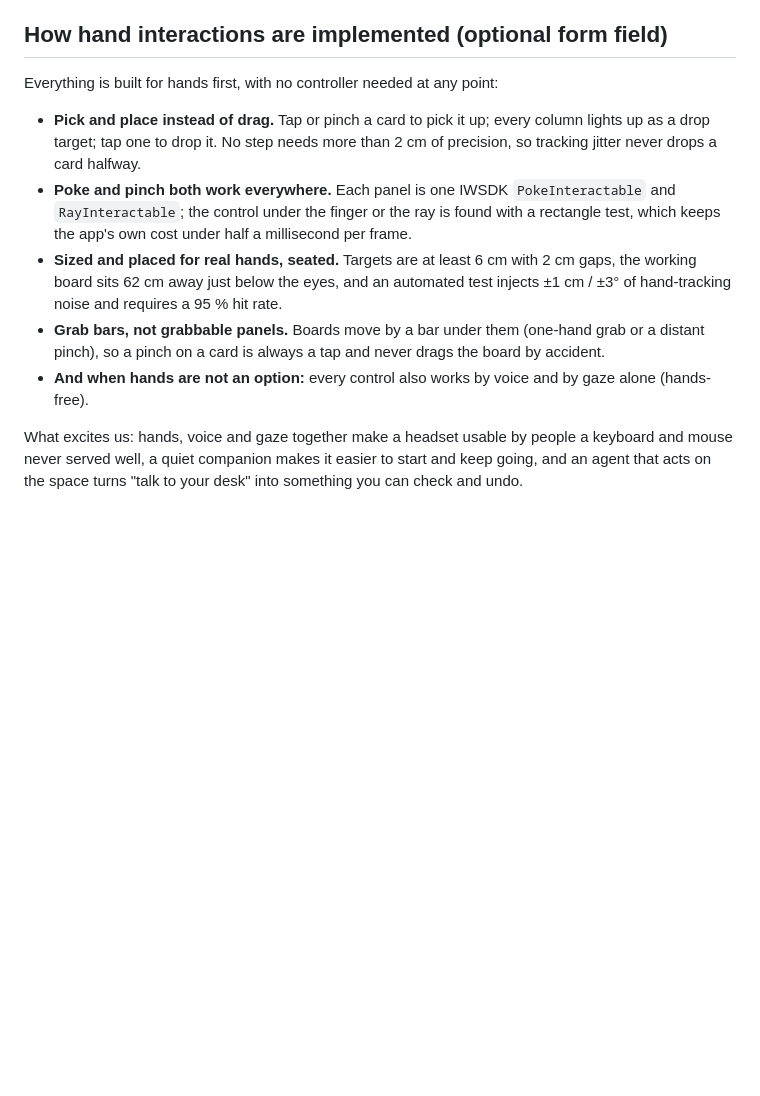
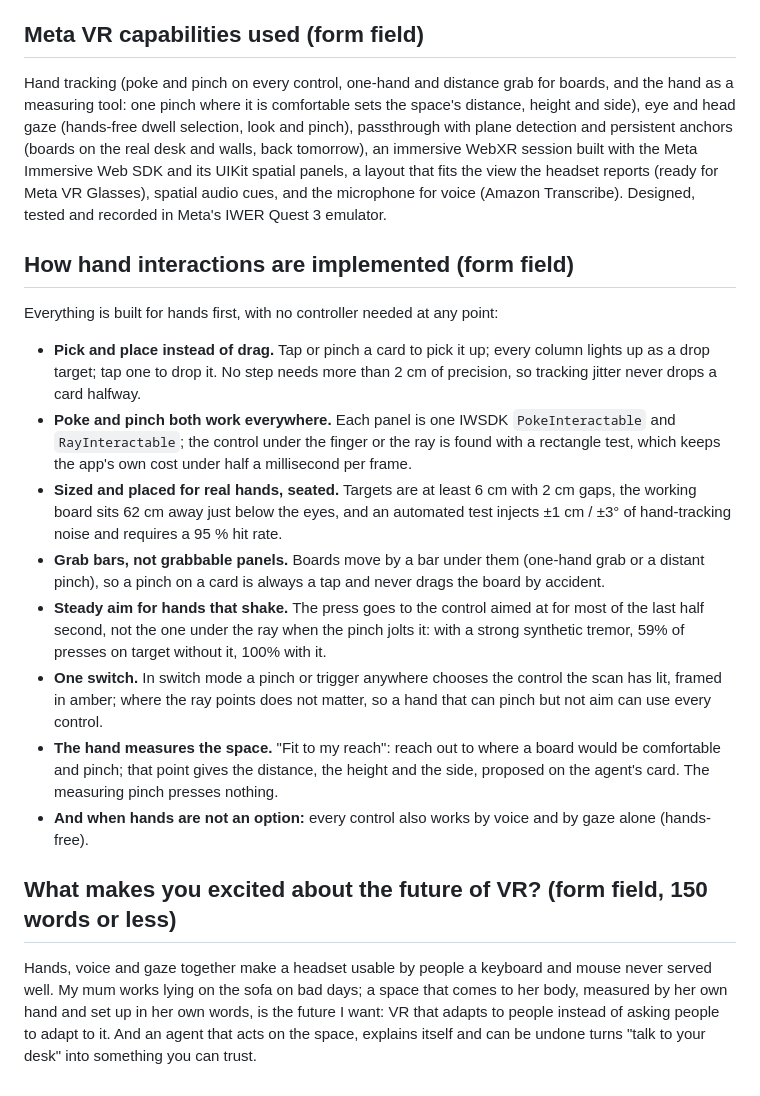
Before and after one commit to tapaderuza/spatialdesk, a Markdown page: docs/SUBMISSION.md, the part around the change. GitHub-like rendering; blank space fills up the shorter version.

Commit message:
Submission: form texts for the capabilities used, hand interactions (steady aim, one switch, the hand that measures) and the future of VR
Co-Authored-By: Claude Opus 5.5 <noreply@anthropic.com>

```diff
--- a/docs/SUBMISSION.md
+++ b/docs/SUBMISSION.md
@@ -395,7 +395,16 @@ period.
 - Shared team boards.
 - A Horizon Store listing as an installable web app.
 
-## How hand interactions are implemented (optional form field)
+## Meta VR capabilities used (form field)
+
+Hand tracking (poke and pinch on every control, one-hand and distance grab for boards, and the hand as a measuring
+tool: one pinch where it is comfortable sets the space's distance, height and side), eye and head gaze (hands-free
+dwell selection, look and pinch), passthrough with plane detection and persistent anchors (boards on the real desk and
+walls, back tomorrow), an immersive WebXR session built with the Meta Immersive Web SDK and its UIKit spatial panels, a
+layout that fits the view the headset reports (ready for Meta VR Glasses), spatial audio cues, and the microphone for
+voice (Amazon Transcribe). Designed, tested and recorded in Meta's IWER Quest 3 emulator.
+
+## How hand interactions are implemented (form field)
 
 Everything is built for hands first, with no controller needed at any point:
 
@@ -409,8 +418,18 @@ Everything is built for hands first, with no controller needed at any point:
   rate.
 - **Grab bars, not grabbable panels.** Boards move by a bar under them (one-hand grab or a distant pinch), so a pinch
   on a card is always a tap and never drags the board by accident.
+- **Steady aim for hands that shake.** The press goes to the control aimed at for most of the last half second, not
+  the one under the ray when the pinch jolts it: with a strong synthetic tremor, 59% of presses on target without it,
+  100% with it.
+- **One switch.** In switch mode a pinch or trigger anywhere chooses the control the scan has lit, framed in amber;
+  where the ray points does not matter, so a hand that can pinch but not aim can use every control.
+- **The hand measures the space.** "Fit to my reach": reach out to where a board would be comfortable and pinch; that
+  point gives the distance, the height and the side, proposed on the agent's card. The measuring pinch presses nothing.
 - **And when hands are not an option:** every control also works by voice and by gaze alone (hands-free).
 
-What excites us: hands, voice and gaze together make a headset usable by people a keyboard and mouse never served
-well, a quiet companion makes it easier to start and keep going, and an agent that acts on the space turns "talk to
-your desk" into something you can check and undo.
+## What makes you excited about the future of VR? (form field, 150 words or less)
+
+Hands, voice and gaze together make a headset usable by people a keyboard and mouse never served well. My mum works
+lying on the sofa on bad days; a space that comes to her body, measured by her own hand and set up in her own words,
+is the future I want: VR that adapts to people instead of asking people to adapt to it. And an agent that acts on the
+space, explains itself and can be undone turns "talk to your desk" into something you can trust.
```
